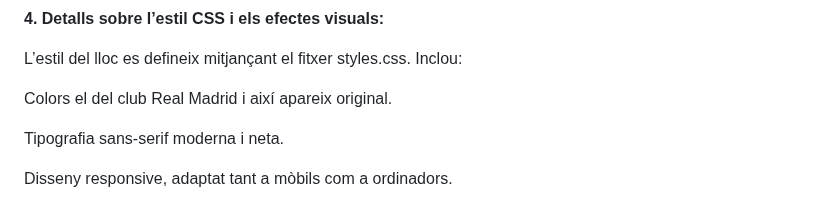
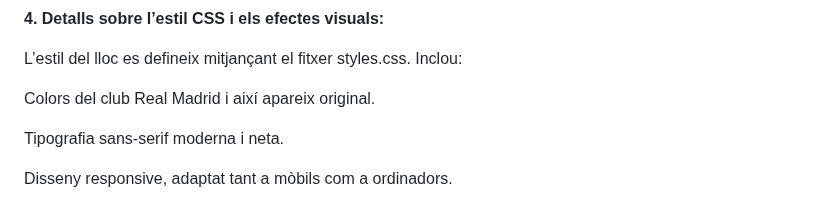
Before and after one commit to AITORCM07/Pr-ctica-final, a Markdown page: README.md, the part around the change. Rendered like a GitHub page.

```diff
--- a/README.md
+++ b/README.md
@@ -35,7 +35,7 @@ El lloc web està format per tres pàgines principals:
 
 L’estil del lloc es defineix mitjançant el fitxer styles.css. Inclou:
 
-Colors el del club Real Madrid i així apareix original.
+Colors del club Real Madrid i així apareix original.
 
 Tipografia sans-serif moderna i neta.
 
```
